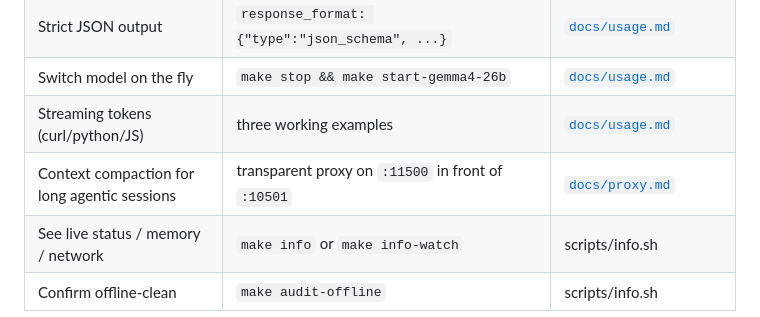
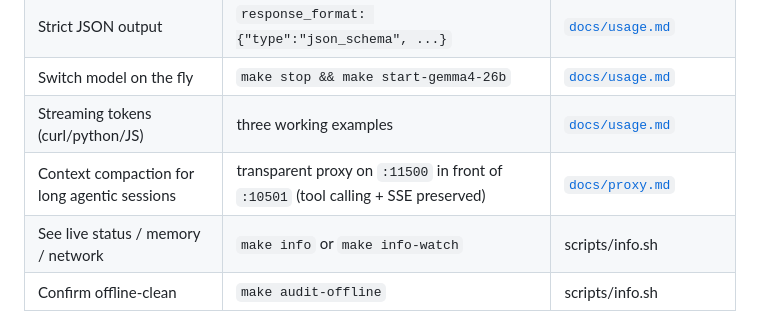
Before and after one commit to hackur/qwen36-local-llamacpp-turboquant, a Markdown page: README.md, the part around the change. GitHub-like rendering.

```diff
--- a/README.md
+++ b/README.md
@@ -55,7 +55,7 @@ Or double-click **`Qwen-Offline.command`** in Finder — starts the server and p
 | Strict JSON output | `response_format: {"type":"json_schema", ...}` | [`docs/usage.md`](docs/usage.md#json--structured-output) |
 | Switch model on the fly | `make stop && make start-gemma4-26b` | [`docs/usage.md`](docs/usage.md#switching-models-live-stop-and-swap) |
 | Streaming tokens (curl/python/JS) | three working examples | [`docs/usage.md`](docs/usage.md#streaming-chat--three-languages) |
-| Context compaction for long agentic sessions | transparent proxy on `:11500` in front of `:10501` | [`docs/proxy.md`](docs/proxy.md) |
+| Context compaction for long agentic sessions | transparent proxy on `:11500` in front of `:10501` (tool calling + SSE preserved) | [`docs/proxy.md`](docs/proxy.md) |
 | See live status / memory / network | `make info` or `make info-watch` | scripts/info.sh |
 | Confirm offline-clean | `make audit-offline` | scripts/info.sh |
 
```
Also changed, not shown: CHANGELOG.md (+10 -0 lines), docs/proxy.md (+45 -2 lines).
